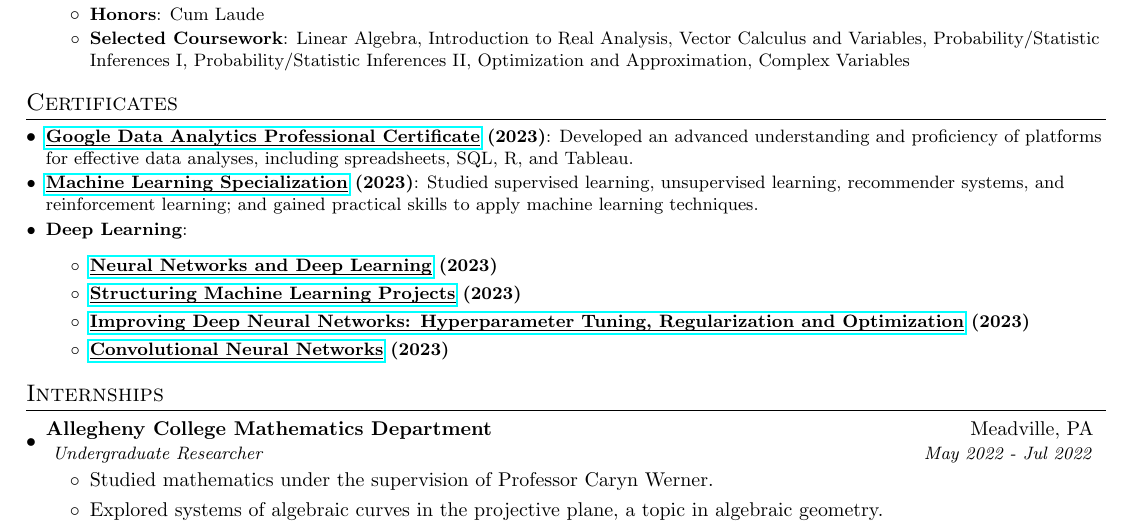
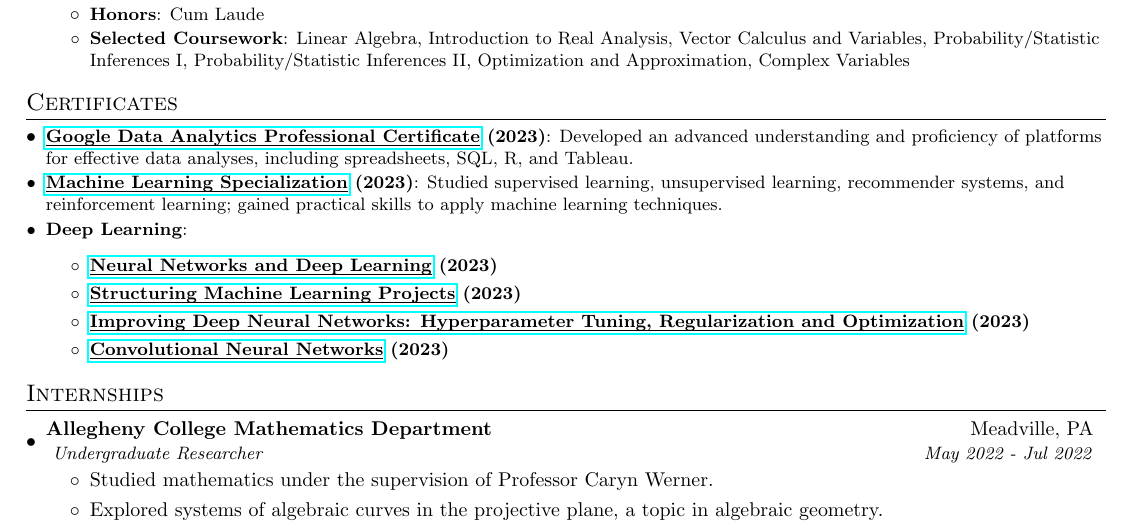
Before and after one commit to BMCARDONA/bmcardona.github.io, a LaTeX CV (assets/pdf/resume_bradley_cardona.tex): part of the page, cut so that both start at the same text. Compiled offline with pdfLaTeX.

Commit message:
update resume

```diff
--- a/assets/pdf/resume_bradley_cardona.tex
+++ b/assets/pdf/resume_bradley_cardona.tex
@@ -121,7 +121,7 @@
 \resumeSubItem{\href[pdfnewwindow=true]{https://www.coursera.org/account/accomplishments/specialization/certificate/X54K9A8GBQQF}{\underline{\smash{Google Data Analytics Professional Certificate}}} (2023)}
 {Developed an advanced understanding and proficiency of platforms for effective data analyses, including spreadsheets, SQL, R, and Tableau.}
 \resumeSubItem{\href[pdfnewwindow=true]{https://www.coursera.org/account/accomplishments/specialization/certificate/T9DME8DMA9L5}{\underline{\smash{Machine Learning Specialization}}} (2023)}
-{Studied supervised learning, unsupervised learning, recommender systems, and reinforcement learning; and gained practical skills to apply machine learning techniques.}
+{Studied supervised learning, unsupervised learning, recommender systems, and reinforcement learning; gained practical skills to apply machine learning techniques.}
 \resumeSubItem{Deep Learning}{
   \begin{itemize}
     \item \textbf{\href[pdfnewwindow=true]{https://coursera.org/share/86bfd2fe0387b04b8b3ee605a116e450}{\underline{\smash{Neural Networks and Deep Learning}}} (2023)}
```
Also changed, not shown: assets/pdf/resume_bradley_cardona.pdf, 2 other files.
